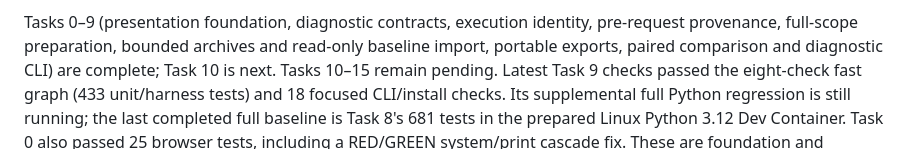
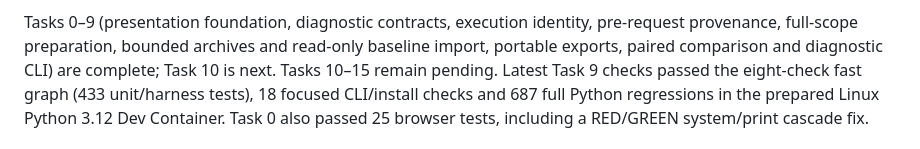
Before and after one commit to sleetdrop/anthropic-readiness, a Markdown page: docs/CONTINUE.md, the part around the change. Rendered like a GitHub page.

Commit message:
docs: record completed diagnostic CLI regression

```diff
--- a/docs/CONTINUE.md
+++ b/docs/CONTINUE.md
@@ -18,9 +18,8 @@ Tasks 0–9 (presentation foundation, diagnostic contracts, execution identity,
 pre-request provenance, full-scope preparation, bounded archives and read-only
 baseline import, portable exports, paired comparison and diagnostic CLI) are complete;
 Task 10 is next. Tasks 10–15 remain pending. Latest Task 9 checks passed the
-eight-check fast graph (433 unit/harness tests) and 18 focused CLI/install checks.
-Its supplemental full Python regression is still running; the last completed
-full baseline is Task 8's 681 tests in the prepared Linux Python 3.12 Dev Container.
+eight-check fast graph (433 unit/harness tests), 18 focused CLI/install checks and
+687 full Python regressions in the prepared Linux Python 3.12 Dev Container.
 Task 0 also passed 25 browser
 tests, including a RED/GREEN system/print cascade fix. These are foundation and
 regression checks, not whole-W2 visual or container-image acceptance.
```
Also changed, not shown: docs/harness/diagnostic-workbench-ledger.md (+3 -2 lines), docs/harness/progress.md (+2 -2 lines).
